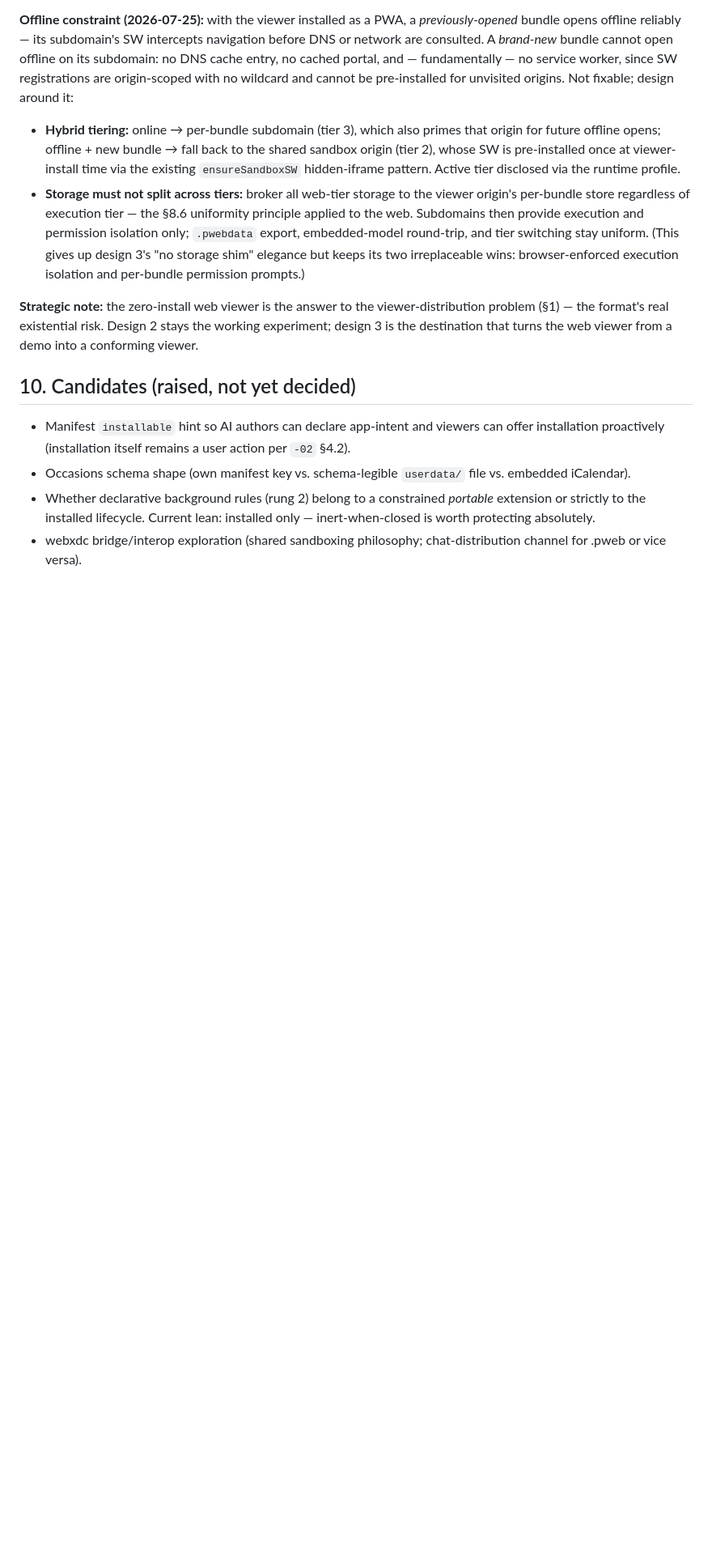
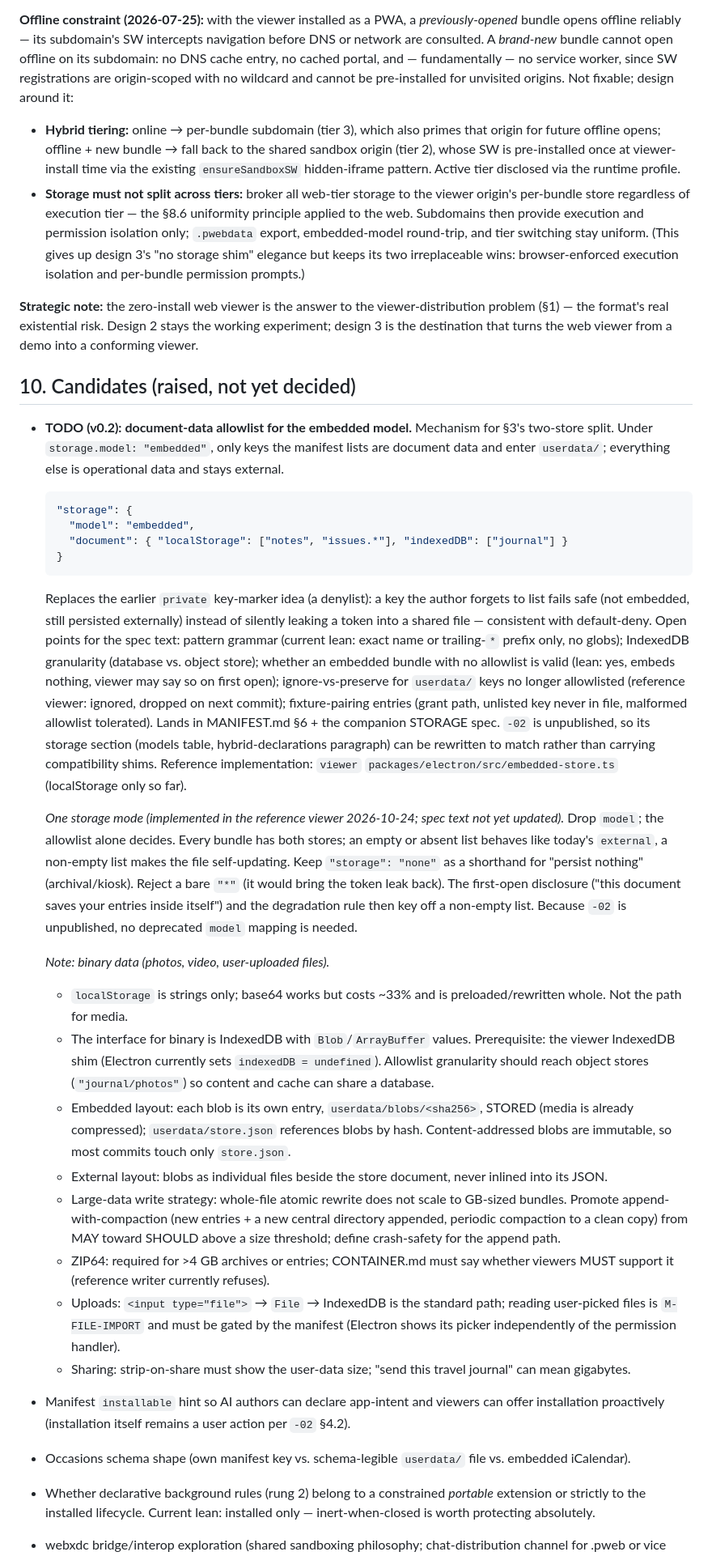
Before and after one commit to portableweb/spec, a Markdown page: DESIGN-NOTES.md, the part around the change. Shown at 81% size. Rendered like a GitHub page; blank space fills up the shorter version.

Commit message:
more notes on v2

````diff
--- a/DESIGN-NOTES.md
+++ b/DESIGN-NOTES.md
@@ -337,6 +337,74 @@ turns the web viewer from a demo into a conforming viewer.
 
 ## 10. Candidates (raised, not yet decided)
 
+- **TODO (v0.2): document-data allowlist for the embedded model.**
+  Mechanism for §3's two-store split. Under `storage.model: "embedded"`,
+  only keys the manifest lists are document data and enter `userdata/`;
+  everything else is operational data and stays external.
+
+  ```json
+  "storage": {
+    "model": "embedded",
+    "document": { "localStorage": ["notes", "issues.*"], "indexedDB": ["journal"] }
+  }
+  ```
+
+  Replaces the earlier `private` key-marker idea (a denylist): a key the
+  author forgets to list fails safe (not embedded, still persisted
+  externally) instead of silently leaking a token into a shared file —
+  consistent with default-deny. Open points for the spec text: pattern
+  grammar (current lean: exact name or trailing-`*` prefix only, no
+  globs); IndexedDB granularity (database vs. object store); whether an
+  embedded bundle with no allowlist is valid (lean: yes, embeds nothing,
+  viewer may say so on first open); ignore-vs-preserve for `userdata/`
+  keys no longer allowlisted (reference viewer: ignored, dropped on next
+  commit); fixture-pairing entries (grant path, unlisted key never in
+  file, malformed allowlist tolerated). Lands in MANIFEST.md §6 + the
+  companion STORAGE spec. `-02` is unpublished, so its storage section
+  (models table, hybrid-declarations paragraph) can be rewritten to match
+  rather than carrying compatibility shims. Reference implementation:
+  `viewer` `packages/electron/src/embedded-store.ts` (localStorage only
+  so far).
+
+  *One storage mode (implemented in the reference viewer 2026-10-24;
+  spec text not yet updated).* Drop `model`; the
+  allowlist alone decides. Every bundle has both stores; an empty or
+  absent list behaves like today's `external`, a non-empty list makes
+  the file self-updating. Keep `"storage": "none"` as a shorthand for
+  "persist nothing" (archival/kiosk). Reject a bare `"*"` (it would bring
+  the token leak back). The first-open disclosure ("this document saves
+  your entries inside itself") and the degradation rule then key off a
+  non-empty list. Because `-02` is unpublished, no deprecated `model`
+  mapping is needed.
+
+  *Note: binary data (photos, video, user-uploaded files).*
+  - `localStorage` is strings only; base64 works but costs ~33% and is
+    preloaded/rewritten whole. Not the path for media.
+  - The interface for binary is IndexedDB with `Blob`/`ArrayBuffer`
+    values. Prerequisite: the viewer IndexedDB shim (Electron currently
+    sets `indexedDB = undefined`). Allowlist granularity should reach
+    object stores (`"journal/photos"`) so content and cache can share a
+    database.
+  - Embedded layout: each blob is its own entry,
+    `userdata/blobs/<sha256>`, STORED (media is already compressed);
+    `userdata/store.json` references blobs by hash. Content-addressed
+    blobs are immutable, so most commits touch only `store.json`.
+  - External layout: blobs as individual files beside the store
+    document, never inlined into its JSON.
+  - Large-data write strategy: whole-file atomic rewrite does not scale
+    to GB-sized bundles. Promote append-with-compaction (new entries + a
+    new central directory appended, periodic compaction to a clean copy)
+    from MAY toward SHOULD above a size threshold; define crash-safety
+    for the append path.
+  - ZIP64: required for >4 GB archives or entries; CONTAINER.md must say
+    whether viewers MUST support it (reference writer currently refuses).
+  - Uploads: `<input type="file">` → `File` → IndexedDB is the standard
+    path; reading user-picked files is `M-FILE-IMPORT` and must be gated
+    by the manifest (Electron shows its picker independently of the
+    permission handler).
+  - Sharing: strip-on-share must show the user-data size; "send this
+    travel journal" can mean gigabytes.
+
 - Manifest `installable` hint so AI authors can declare app-intent and
   viewers can offer installation proactively (installation itself remains
   a user action per `-02` §4.2).
````
